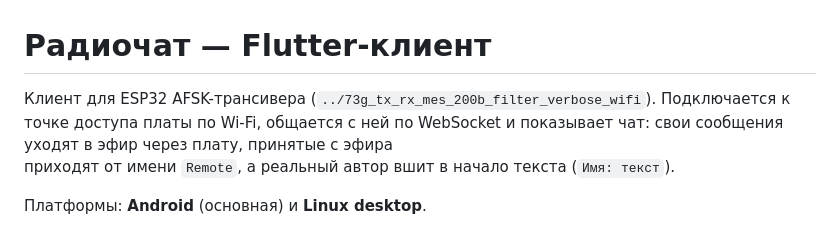
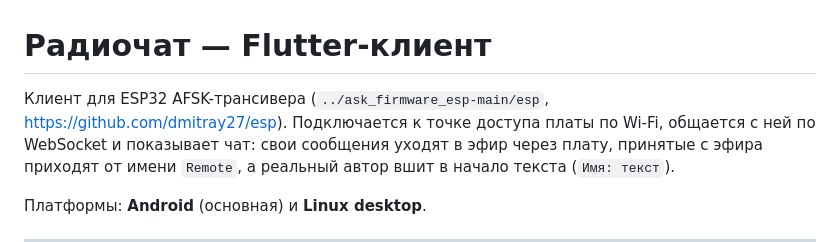
Before and after one commit to dmitray27/flutter, a Markdown page: README.md, the part around the change. Rendered like a GitHub page.

Commit message:
fix: update firmware path in README to actual directory
Changed relative path from ../73g_tx_rx_mes_200b_filter_verbose_wifi to ../ask_firmware_esp-main/esp and added GitHub link to the firmware repository.

Generated with [Devin](https://devin.ai)

Co-Authored-By: Devin <158243242+devin-ai-integration[bot]@users.noreply.github.com>

```diff
--- a/README.md
+++ b/README.md
@@ -1,6 +1,6 @@
 # Радиочат — Flutter-клиент
 
-Клиент для ESP32 AFSK-трансивера (`../73g_tx_rx_mes_200b_filter_verbose_wifi`).
+Клиент для ESP32 AFSK-трансивера (`../ask_firmware_esp-main/esp`, https://github.com/dmitray27/esp).
 Подключается к точке доступа платы по Wi-Fi, общается с ней по WebSocket и
 показывает чат: свои сообщения уходят в эфир через плату, принятые с эфира
 приходят от имени `Remote`, а реальный автор вшит в начало текста (`Имя: текст`).
```
